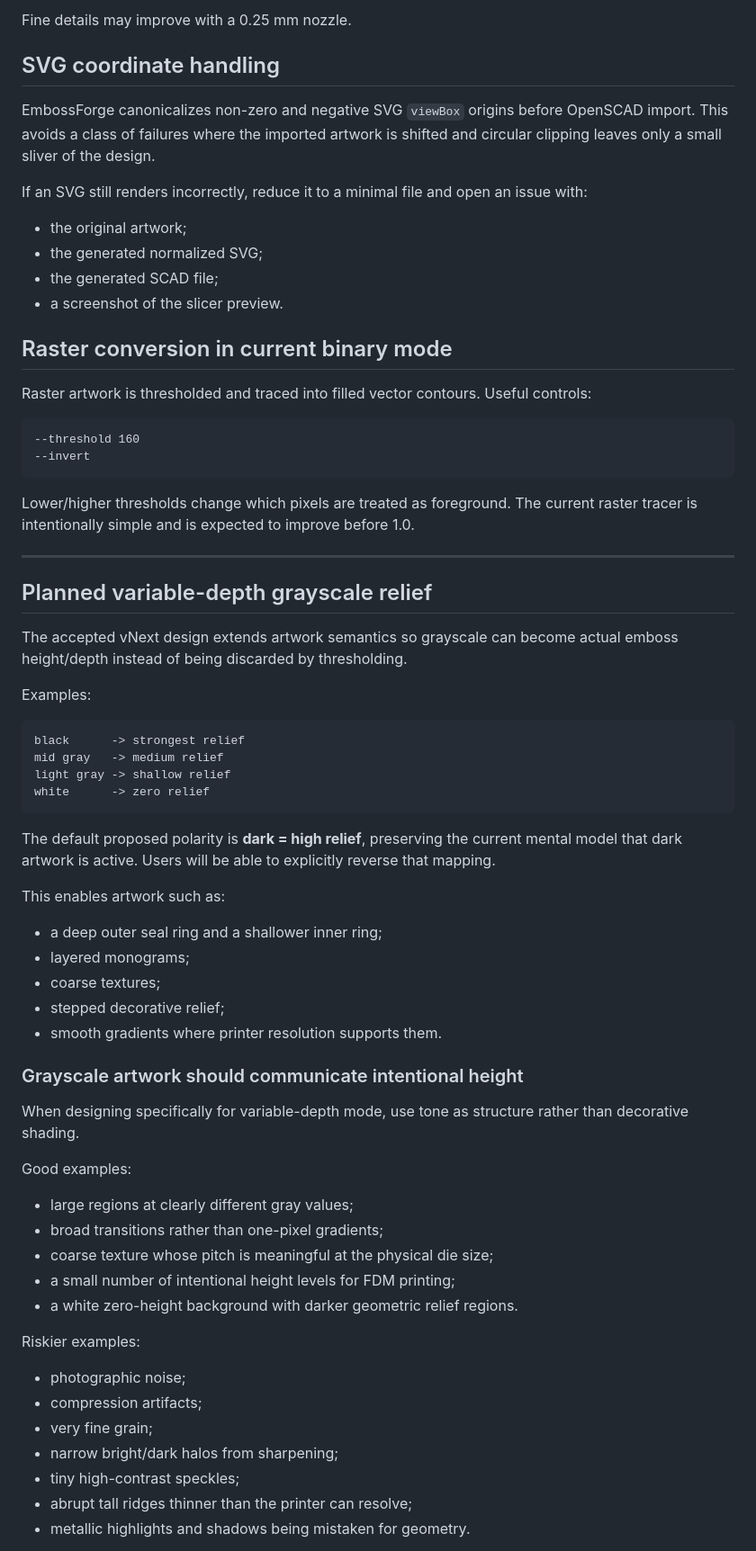
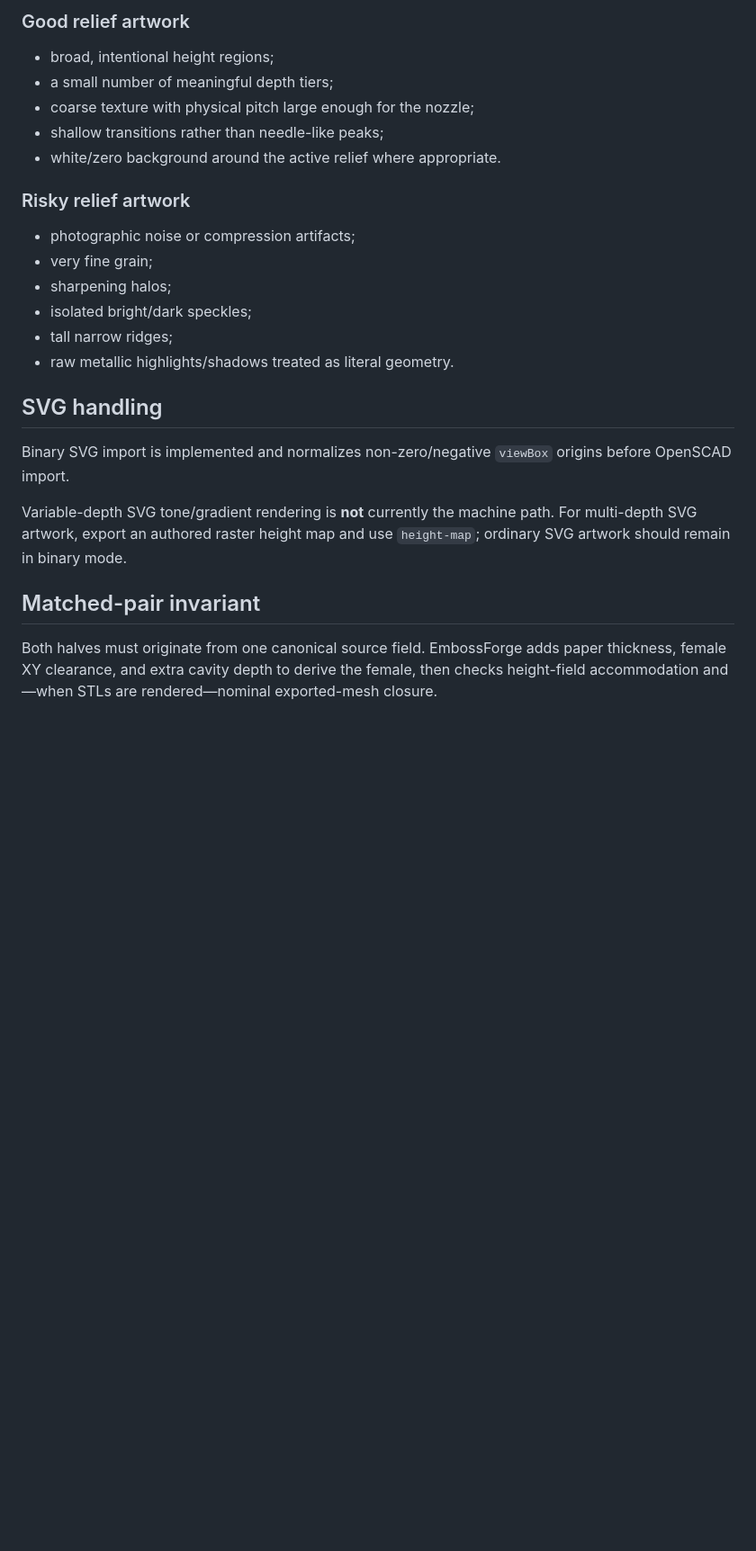
Before and after one commit to KingHacker9000/EmbossForge, a Markdown page: docs/ARTWORK_GUIDE.md, the part around one of its changes. Shown at 90% size. Rendered like a GitHub page; blank space fills up the shorter version.

````diff
--- a/docs/ARTWORK_GUIDE.md
+++ b/docs/ARTWORK_GUIDE.md
@@ -76,72 +64,28 @@ For the current FlashForge Adventurer 5M / 0.4 mm development profile, treat rou
 
-Fine details may improve with a 0.25 mm nozzle.
+### Good relief artwork
 
-## SVG coordinate handling
+- broad, intentional height regions;
+- a small number of meaningful depth tiers;
+- coarse texture with physical pitch large enough for the nozzle;
+- shallow transitions rather than needle-like peaks;
+- white/zero background around the active relief where appropriate.
 
-EmbossForge canonicalizes non-zero and negative SVG `viewBox` origins before OpenSCAD import. This avoids a class of failures where the imported artwork is shifted and circular clipping leaves only a small sliver of the design.
+### Risky relief artwork
 
-If an SVG still renders incorrectly, reduce it to a minimal file and open an issue with:
+- photographic noise or compression artifacts;
+- very fine grain;
+- sharpening halos;
+- isolated bright/dark speckles;
+- tall narrow ridges;
+- raw metallic highlights/shadows treated as literal geometry.
 
-- the original artwork;
-- the generated normalized SVG;
-- the generated SCAD file;
-- a screenshot of the slicer preview.
+## SVG handling
 
-## Raster conversion in current binary mode
+Binary SVG import is implemented and normalizes non-zero/negative `viewBox` origins before OpenSCAD import.
 
-Raster artwork is thresholded and traced into filled vector contours. Useful controls:
+Variable-depth SVG tone/gradient rendering is **not** currently the machine path. For multi-depth SVG artwork, export an authored raster height map and use `height-map`; ordinary SVG artwork should remain in binary mode.
 
-```text
---threshold 160
---invert
-```
+## Matched-pair invariant
 
-Lower/higher thresholds change which pixels are treated as foreground. The current raster tracer is intentionally simple and is expected to improve before 1.0.
+Both halves must originate from one canonical source field. EmbossForge adds paper thickness, female XY clearance, and extra cavity depth to derive the female, then checks height-field accommodation and—when STLs are rendered—nominal exported-mesh closure.
 
----
-
-## Planned variable-depth grayscale relief
-
-The accepted vNext design extends artwork semantics so grayscale can become actual emboss height/depth instead of being discarded by thresholding.
-
-Examples:
-
-```text
-black      -> strongest relief
-mid gray   -> medium relief
-light gray -> shallow relief
-white      -> zero relief
-```
-
-The default proposed polarity is **dark = high relief**, preserving the current mental model that dark artwork is active. Users will be able to explicitly reverse that mapping.
-
-This enables artwork such as:
-
-- a deep outer seal ring and a shallower inner ring;
-- layered monograms;
-- coarse textures;
-- stepped decorative relief;
-- smooth gradients where printer resolution supports them.
-
-### Grayscale artwork should communicate intentional height
-
-When designing specifically for variable-depth mode, use tone as structure rather than decorative shading.
-
-Good examples:
-
-- large regions at clearly different gray values;
-- broad transitions rather than one-pixel gradients;
-- coarse texture whose pitch is meaningful at the physical die size;
-- a small number of intentional height levels for FDM printing;
-- a white zero-height background with darker geometric relief regions.
-
-Riskier examples:
-
-- photographic noise;
-- compression artifacts;
-- very fine grain;
-- narrow bright/dark halos from sharpening;
-- tiny high-contrast speckles;
-- abrupt tall ridges thinner than the printer can resolve;
-- metallic highlights and shadows being mistaken for geometry.
-
````
Also changed, not shown: other parts of docs/ARTWORK_GUIDE.md (+37 -127 lines).
